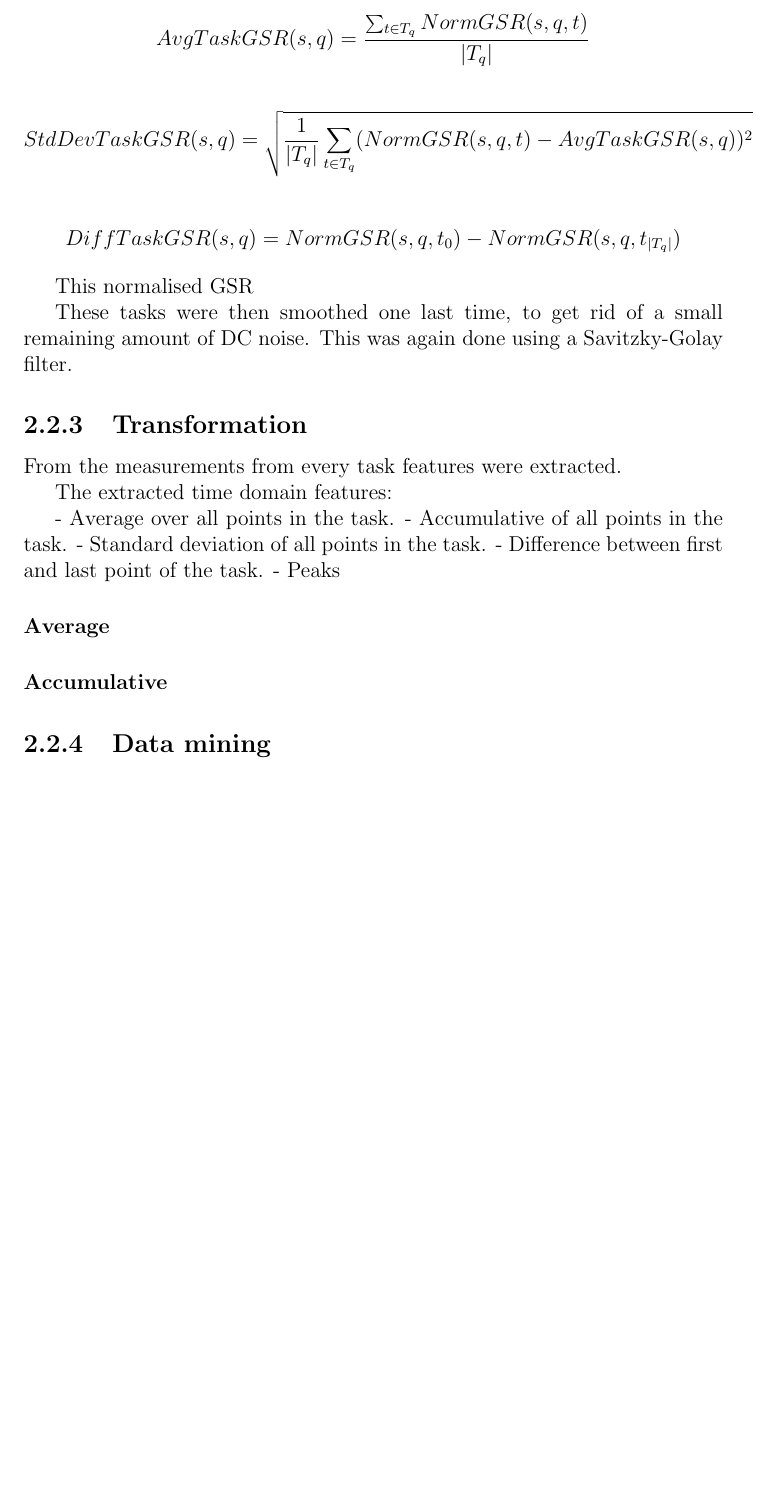
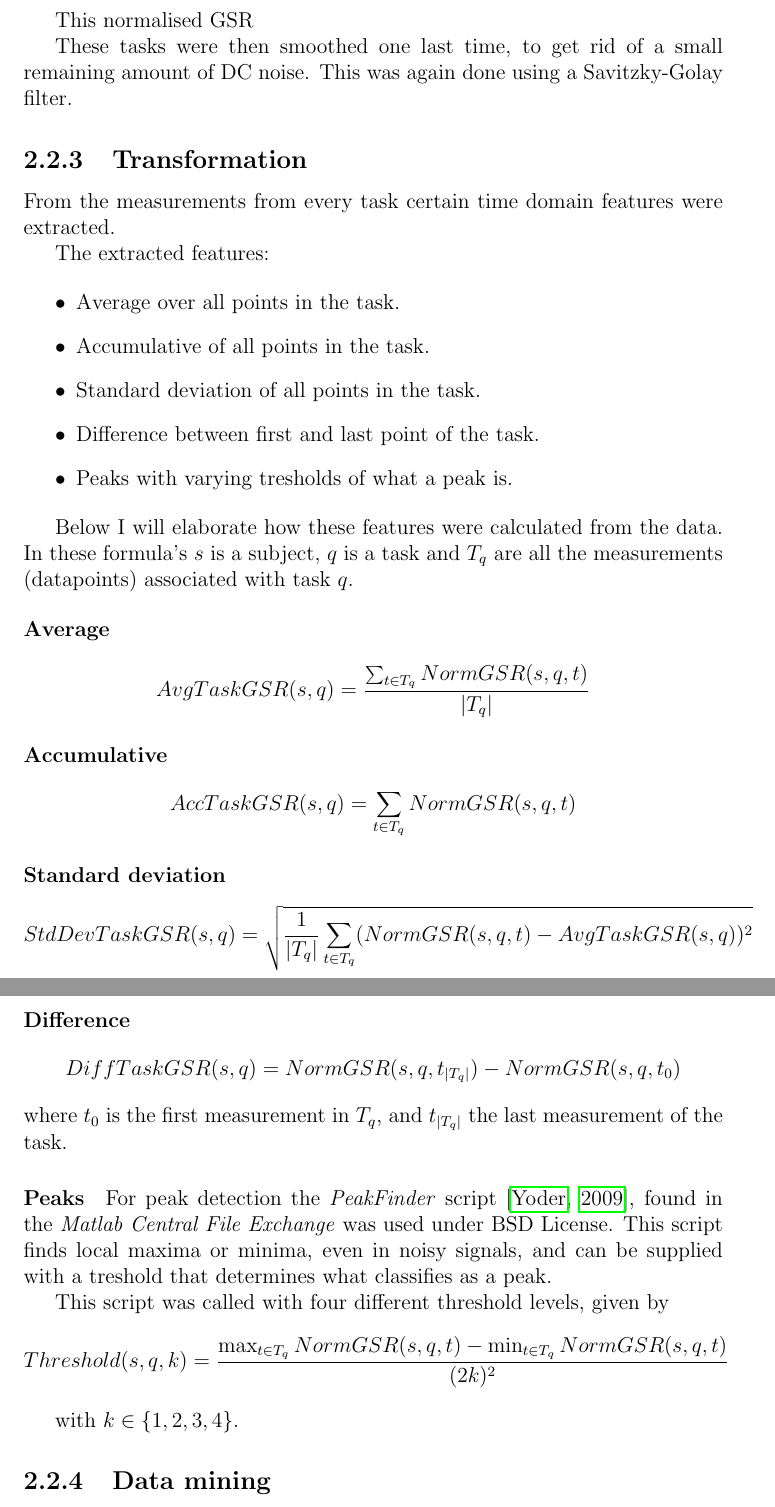
Before and after one commit to Rahazan/AI-BSc-Thesis, a LaTeX thesis (thesis.tex): part of page 11 of 16 before the commit and two parts of pages 11 and 12 of 17 after it, the two joined at a grey line, cut so that both start at the same text, the shorter picture padded with empty space. Compiled offline with pdfLaTeX.

Commit message:
Feature extraction

```diff
--- a/thesis.tex
+++ b/thesis.tex
@@ -176,43 +176,65 @@ NormGSR(s,q,t) = \frac{GSR(s,q,t)}{AverageGSR(s)}
 
 Note that the normalization is done by dividing by the average of the subject over all tasks, and not by simply transforming all measurements to be between 0 and 1. What (original) GSR value would become 1 and 0 would then be quite arbitrary per subject, and not all subjects would be on the same scale, as outliers can totally influence this range.
 
+This normalised GSR
 
 
+These tasks were then smoothed one last time, to get rid of a small remaining amount of DC noise. This was again done using a Savitzky-Golay filter.
 
+\subsection{Transformation}
+From the measurements from every task certain time domain features were extracted.
 
+The extracted features:
+
+\begin{itemize}
+
+\item Average over all points in the task.
+\item Accumulative of all points in the task.
+\item Standard deviation of all points in the task.
+\item Difference between first and last point of the task.
+\item Peaks with varying tresholds of what a peak is.
+\end{itemize}
+
+Below I will elaborate how these features were calculated from the data. In these formula's $s$ is a subject, $q$ is a task and $T_q$ are all the measurements (datapoints) associated with task $q$.
+
+\paragraph{Average}
 
 \[
 AvgTaskGSR(s,q) = \frac { \sum_{t \in T_q} NormGSR(s,q,t) }
 {\left\vert{T_q}\right\vert }
 \]
 
+\paragraph{Accumulative}
+
+\[
+AccTaskGSR(s,q) =  \sum_{t \in T_q} NormGSR(s,q,t)
+\]
+
+\paragraph{Standard deviation}
+
 \[
 StdDevTaskGSR(s,q) = \sqrt {\frac{1}{\left\vert{T_q}\right\vert}   \sum_{t \in T_q} (NormGSR(s,q,t) - AvgTaskGSR(s,q))^2 }
 \]
 
+\paragraph{Difference}
+
 \[
-DiffTaskGSR(s,q) = NormGSR(s,q, t_0) - NormGSR(s,q, t_{\left\vert{T_q}\right\vert})
+DiffTaskGSR(s,q) = NormGSR(s,q, t_{\left\vert{T_q}\right\vert}) - NormGSR(s,q, t_0)
+\]
+where $t_0$ is the first measurement in $T_q$, and $t_{\left\vert{T_q}\right\vert}$ the last measurement of the task.
+
+\paragraph{Peaks}
+For peak detection the \emph{PeakFinder} script \citep{yoder}, found in the \emph{Matlab Central File Exchange} was used under BSD License. This script finds local maxima or minima, even in noisy signals, and can be supplied with a treshold that determines what classifies as a peak.
+
+This script was called with four different threshold levels, given by
+
+\[
+Threshold(s,q,k) = \frac
+{\max_{t \in T_q} NormGSR(s,q,t) - \min_{t \in T_q} NormGSR(s,q,t)}
+{(2k)^2}
 \]
 
-This normalised GSR
-
-
-These tasks were then smoothed one last time, to get rid of a small remaining amount of DC noise. This was again done using a Savitzky-Golay filter.
-
-\subsection{Transformation}
-From the measurements from every task features were extracted.
-
-The extracted time domain features:
-
-- Average over all points in the task.
-- Accumulative of all points in the task.
-- Standard deviation of all points in the task.
-- Difference between first and last point of the task.
-- Peaks
-
-\paragraph{Average}
-
-\paragraph{Accumulative}
+with $k \in \{1,2,3,4\}$.
 
 
 \subsection{Data mining}
```
Also changed, not shown: ref.bib (+7 -0 lines), thesis.pdf, thesis.tex (2 more changed lines), 1 other file.
